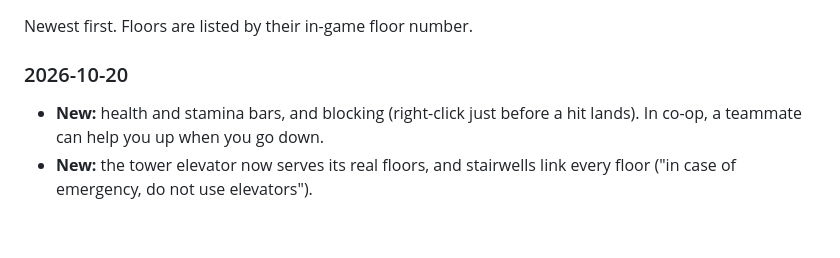
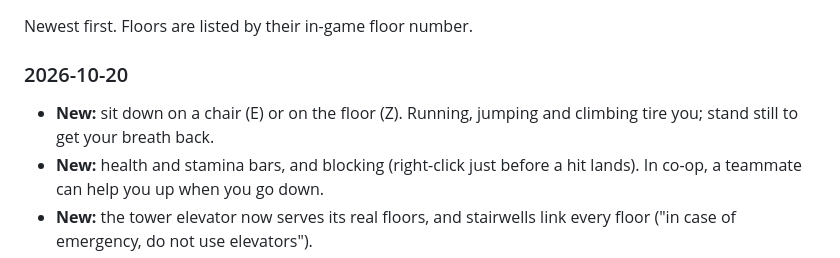
Before and after one commit to JAugustineFlory/null-and-void, a Markdown page: README.md, the part around the change. Rendered like a GitHub page; blank space fills up the shorter version.

Commit message:
Changelog: sitting and stamina
Co-Authored-By: Claude Opus 5.5 (1M context) <noreply@anthropic.com>
Claude-Session: https://claude.ai/code/session_01TEH7iyvFV48n2fKQbgFEML

```diff
--- a/README.md
+++ b/README.md
@@ -26,6 +26,7 @@ Playable now: **the ground floor and floors 14 and 22** of Halcyon Tower, solo o
 Newest first. Floors are listed by their in-game floor number.
 
 ### 2026-10-20
+- **New:** sit down on a chair (E) or on the floor (Z). Running, jumping and climbing tire you; stand still to get your breath back.
 - **New:** health and stamina bars, and blocking (right-click just before a hit lands). In co-op, a teammate can help you up when you go down.
 - **New:** the tower elevator now serves its real floors, and stairwells link every floor ("in case of emergency, do not use elevators").
 - **New:** the tower exterior, and a badge reader at the front gate.
```
